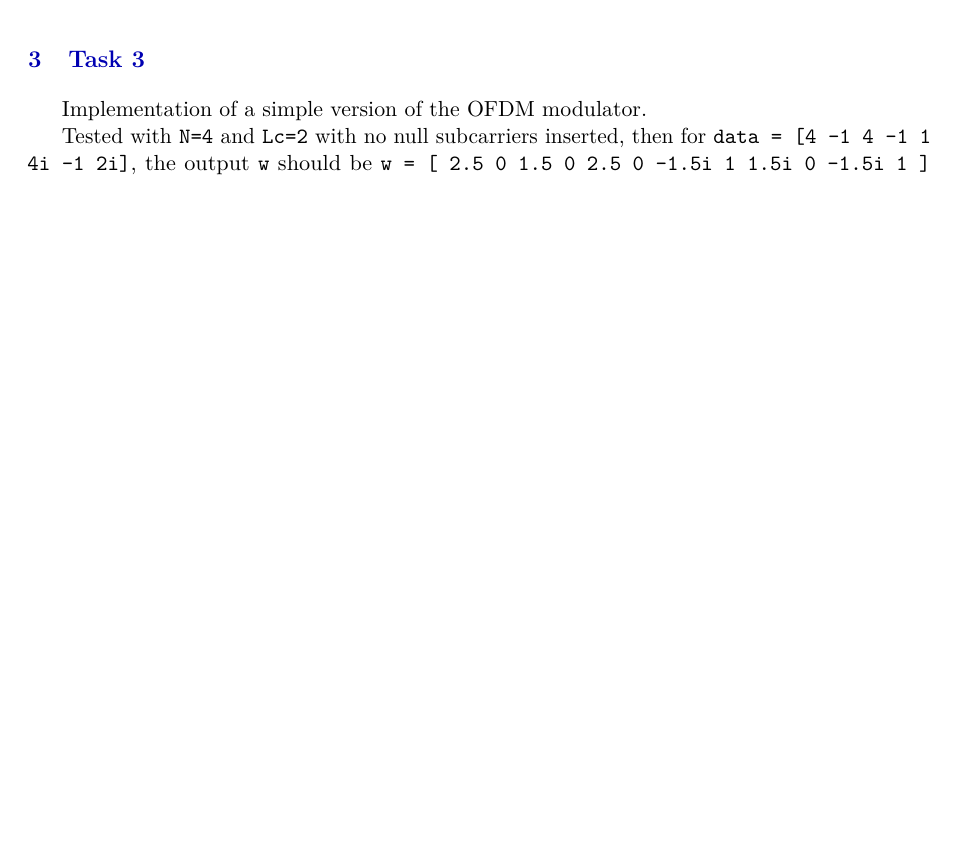
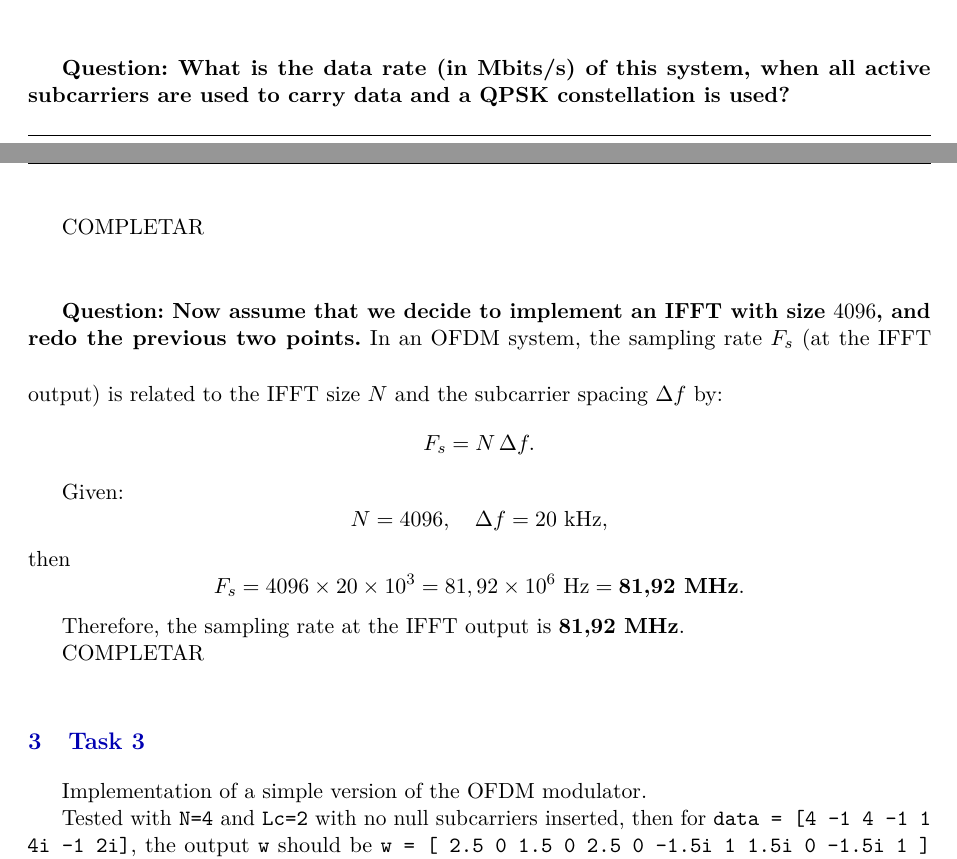
Before and after one commit to HugoBlancoo/tscom, a LaTeX document (practicas/practica2/latex/practica2.tex, which reads practicas/practica2/latex/task2.tex): part of page 4 of 4 before the commit and two parts of pages 3 and 4 of 4 after it, the two joined at a grey line, cut at the place of the change, the shorter picture padded with empty space. Compiled offline with pdfLaTeX.

Commit message:
feat: adds task 2.5

```diff
--- a/practicas/practica2/latex/task2.tex
+++ b/practicas/practica2/latex/task2.tex
@@ -57,3 +57,31 @@ then
 \]
 
 Therefore, the sampling rate at the IFFT output is \textbf{163.84~MHz}.
+
+
+\vspace{1cm}
+\textbf{Question: What is the data rate (in Mbits/s) of this system, when all active subcarriers are used to carry data and a QPSK constellation is used?}
+\vspace{0.5cm}
+
+COMPLETAR
+
+\vspace{1cm}
+\textbf{Question:  Now assume that we decide to implement an IFFT with size $4 096$, and redo the previous two points.}
+\vspace{0.5cm}
+In an OFDM system, the sampling rate $F_s$ (at the IFFT output) is related to the IFFT size $N$ and the subcarrier spacing $\Delta f$ by:
+\[
+    F_s = N \, \Delta f.
+\]
+
+Given:
+\[
+    N = 4096, \quad \Delta f = 20~\text{kHz},
+\]
+then
+\[
+    F_s = 4096 \times 20 \times 10^3 = 81,92 \times 10^6~\text{Hz} = \textbf{81,92~MHz}.
+\]
+
+Therefore, the sampling rate at the IFFT output is \textbf{81,92~MHz}.
+
+COMPLETAR
```
